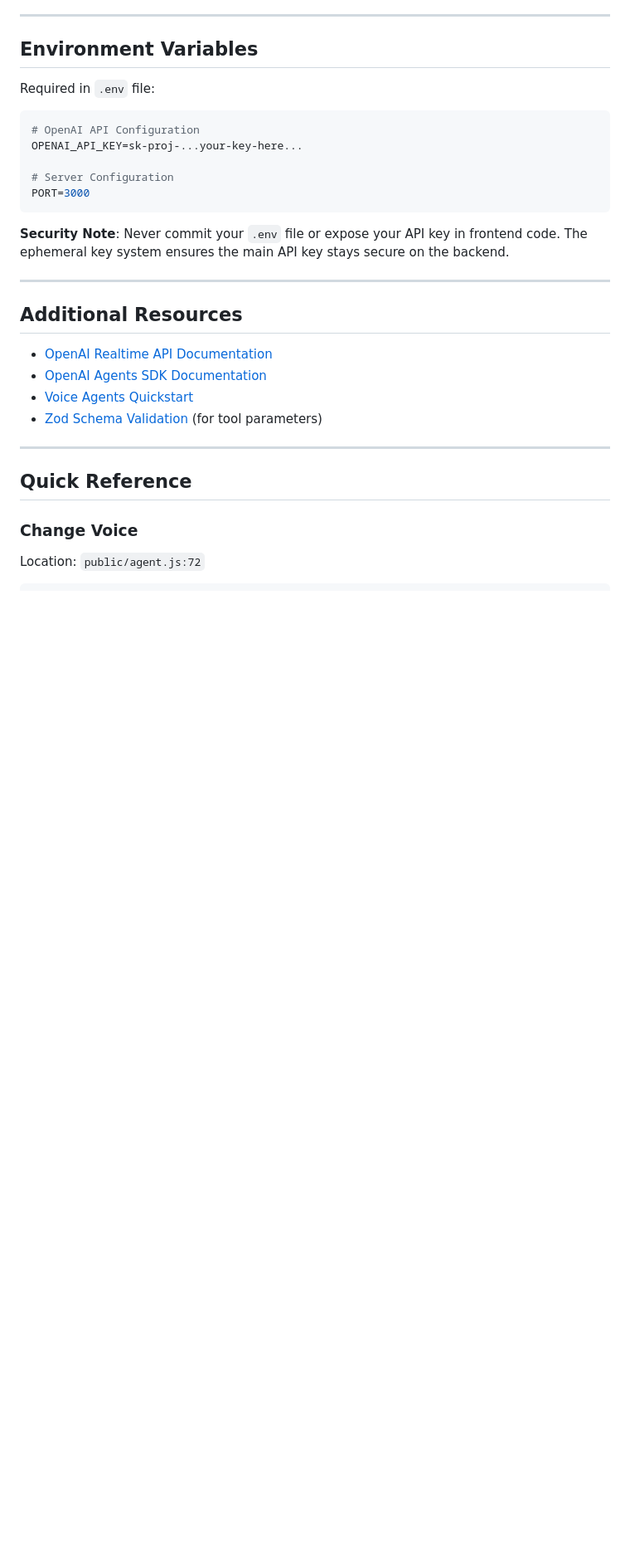
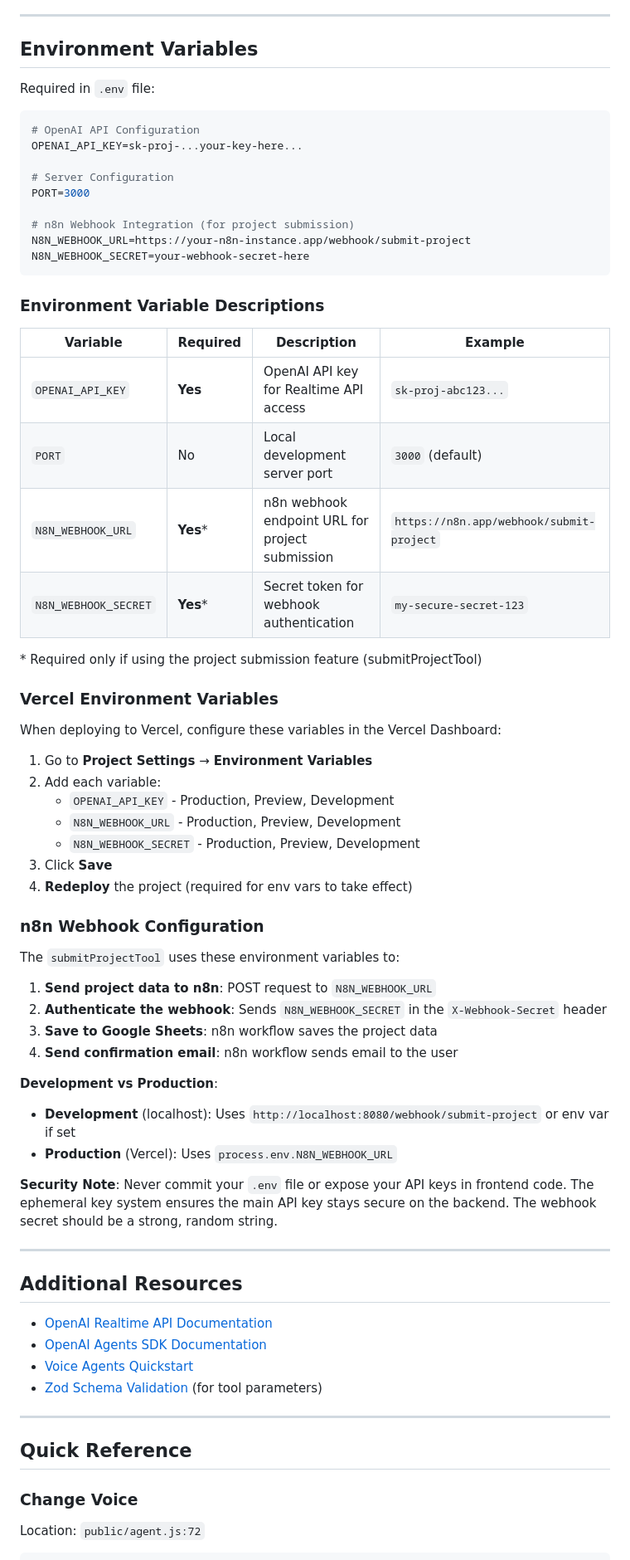
Before and after one commit to MaxGB357/eureka_test, a Markdown page: CONFIGURATION.md, the part around the change. Shown at 83% size. Rendered like a GitHub page; blank space fills up the shorter version.

Commit message:
Document n8n webhook environment variables
- Add N8N_WEBHOOK_URL and N8N_WEBHOOK_SECRET to environment variables section
- Include Vercel deployment instructions
- Document development vs production configuration
- Add security notes for webhook authentication

🤖 Generated with [Claude Code](https://claude.com/claude-code)

Co-Authored-By: Claude <noreply@anthropic.com>

````diff
--- a/CONFIGURATION.md
+++ b/CONFIGURATION.md
@@ -434,9 +434,50 @@ OPENAI_API_KEY=sk-proj-...your-key-here...
 
 # Server Configuration
 PORT=3000
+
+# n8n Webhook Integration (for project submission)
+N8N_WEBHOOK_URL=https://your-n8n-instance.app/webhook/submit-project
+N8N_WEBHOOK_SECRET=your-webhook-secret-here
 ```
 
-**Security Note**: Never commit your `.env` file or expose your API key in frontend code. The ephemeral key system ensures the main API key stays secure on the backend.
+### Environment Variable Descriptions
+
+| Variable | Required | Description | Example |
+|----------|----------|-------------|---------|
+| `OPENAI_API_KEY` | **Yes** | OpenAI API key for Realtime API access | `sk-proj-abc123...` |
+| `PORT` | No | Local development server port | `3000` (default) |
+| `N8N_WEBHOOK_URL` | **Yes*** | n8n webhook endpoint URL for project submission | `https://n8n.app/webhook/submit-project` |
+| `N8N_WEBHOOK_SECRET` | **Yes*** | Secret token for webhook authentication | `my-secure-secret-123` |
+
+\* Required only if using the project submission feature (submitProjectTool)
+
+### Vercel Environment Variables
+
+When deploying to Vercel, configure these variables in the Vercel Dashboard:
+
+1. Go to **Project Settings** → **Environment Variables**
+2. Add each variable:
+   - `OPENAI_API_KEY` - Production, Preview, Development
+   - `N8N_WEBHOOK_URL` - Production, Preview, Development
+   - `N8N_WEBHOOK_SECRET` - Production, Preview, Development
+3. Click **Save**
+4. **Redeploy** the project (required for env vars to take effect)
+
+### n8n Webhook Configuration
+
+The `submitProjectTool` uses these environment variables to:
+
+1. **Send project data to n8n**: POST request to `N8N_WEBHOOK_URL`
+2. **Authenticate the webhook**: Sends `N8N_WEBHOOK_SECRET` in the `X-Webhook-Secret` header
+3. **Save to Google Sheets**: n8n workflow saves the project data
+4. **Send confirmation email**: n8n workflow sends email to the user
+
+**Development vs Production**:
+
+- **Development** (localhost): Uses `http://localhost:8080/webhook/submit-project` or env var if set
+- **Production** (Vercel): Uses `process.env.N8N_WEBHOOK_URL`
+
+**Security Note**: Never commit your `.env` file or expose your API keys in frontend code. The ephemeral key system ensures the main API key stays secure on the backend. The webhook secret should be a strong, random string.
 
 ---
 
````
